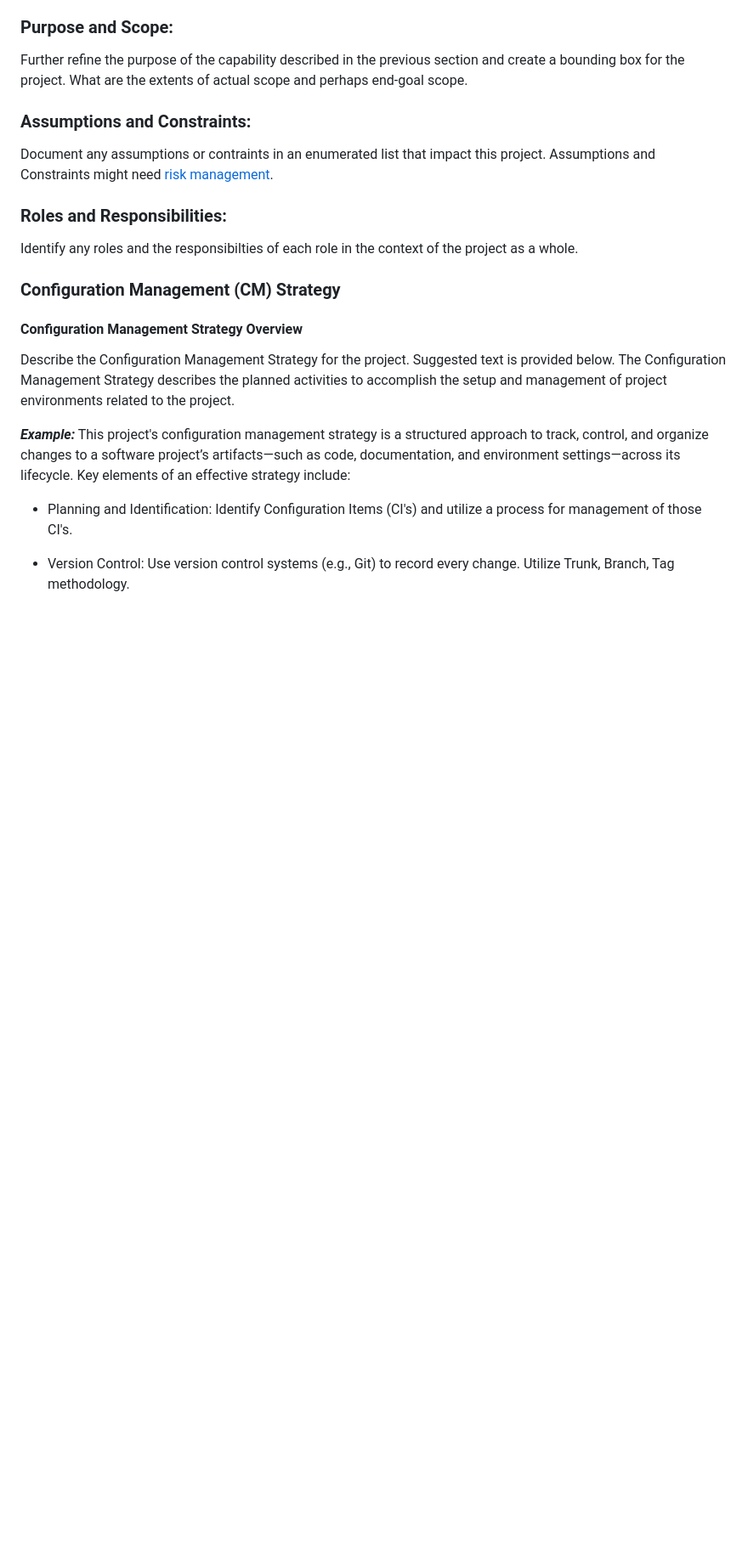
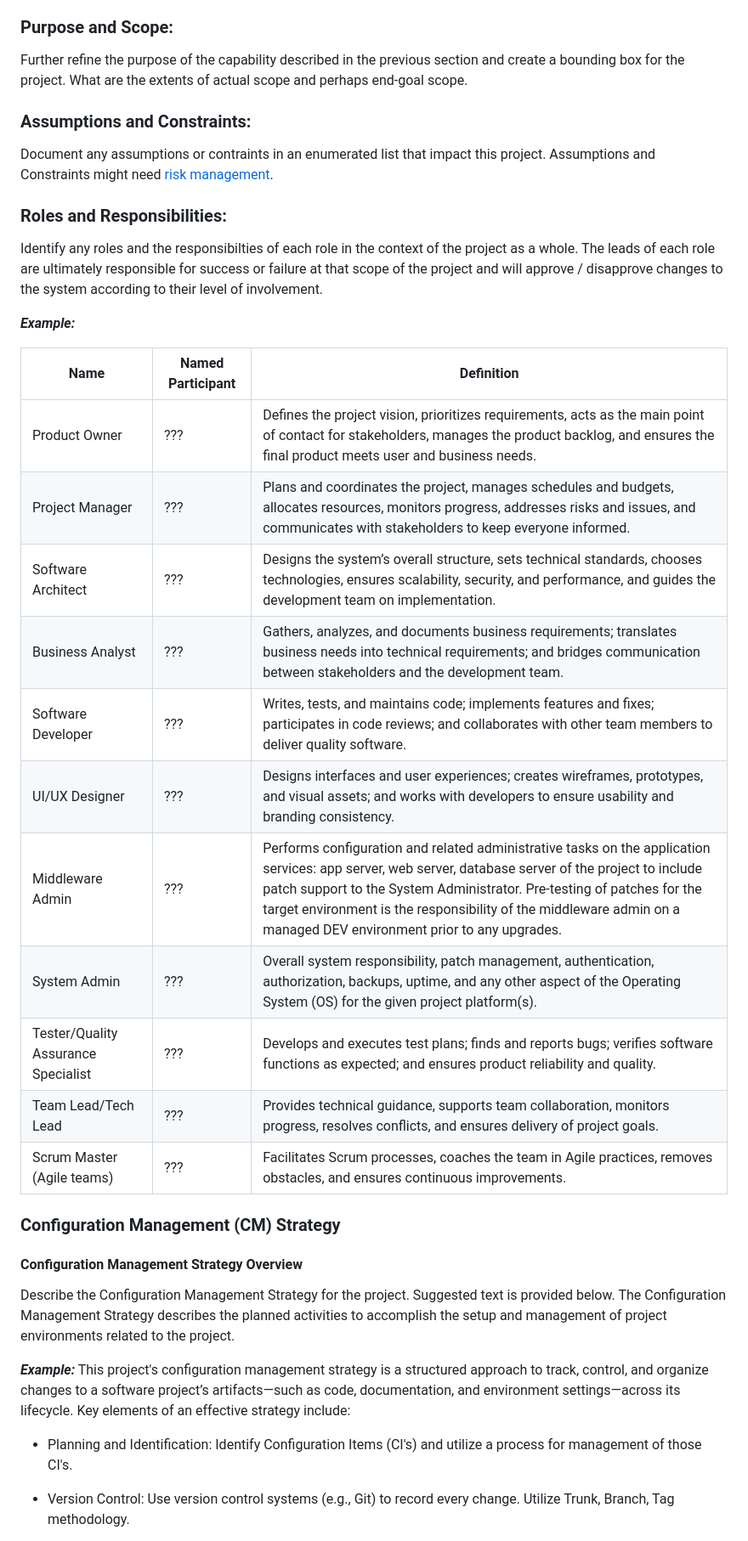
Before and after one commit to christophergarthwood/appdevstig_docs, a Markdown page: Template_006_ConfigurationManagementStandard.md, the part around one of its changes. Shown at 85% size. Rendered like a GitHub page; blank space fills up the shorter version.

Commit message:
Finalized CM Plan Template.

```diff
--- a/Template_006_ConfigurationManagementStandard.md
+++ b/Template_006_ConfigurationManagementStandard.md
@@ -110,7 +110,23 @@ Document any assumptions or contraints in an enumerated list that impact this pr
 
 ### Roles and Responsibilities:
 
-Identify any roles and the responsibilties of each role in the context of the project as a whole.
+Identify any roles and the responsibilties of each role in the context of the project as a whole.  The leads of each role are ultimately responsible for success or failure at that scope of the project and will approve / disapprove changes to the system according to their level of involvement.
+
+***Example:***
+
+|Name                | Named Participant   |Definition                                         |
+|--------------------|---------------------|---------------------------------------------------|
+|Product Owner       | ???                 |Defines the project vision, prioritizes requirements, acts as the main point of contact for stakeholders, manages the product backlog, and ensures the final product meets user and business needs.|
+|Project Manager     | ???                 |Plans and coordinates the project, manages schedules and budgets, allocates resources, monitors progress, addresses risks and issues, and communicates with stakeholders to keep everyone informed.|
+|Software Architect  | ???                 |Designs the system’s overall structure, sets technical standards, chooses technologies, ensures scalability, security, and performance, and guides the development team on implementation.|
+|Business Analyst    | ???                 |Gathers, analyzes, and documents business requirements; translates business needs into technical requirements; and bridges communication between stakeholders and the development team.|
+|Software Developer  | ???                 |Writes, tests, and maintains code; implements features and fixes; participates in code reviews; and collaborates with other team members to deliver quality software.|
+|UI/UX Designer      | ???                 |Designs interfaces and user experiences; creates wireframes, prototypes, and visual assets; and works with developers to ensure usability and branding consistency.|
+|Middleware Admin    | ???                 |Performs configuration and related administrative tasks on the application services: app server, web server, database server of the project to include patch support to the System Administrator.  Pre-testing of patches for the target environment is the responsibility of the middleware admin on a managed DEV environment prior to any upgrades.|
+|System Admin        | ???                 |Overall system responsibility, patch management, authentication, authorization, backups, uptime, and any other aspect of the Operating System (OS) for the given project platform(s).|
+|Tester/Quality Assurance Specialist| ???  | Develops and executes test plans; finds and reports bugs; verifies software functions as expected; and ensures product reliability and quality.|
+|Team Lead/Tech Lead | ???                 |Provides technical guidance, supports team collaboration, monitors progress, resolves conflicts, and ensures delivery of project goals.|
+|Scrum Master (Agile teams)| ???           | Facilitates Scrum processes, coaches the team in Agile practices, removes obstacles, and ensures continuous improvements.|
 
 ### Configuration Management (CM) Strategy
 
```
Also changed, not shown: other parts of Template_006_ConfigurationManagementStandard.md (+10 -10 lines).
